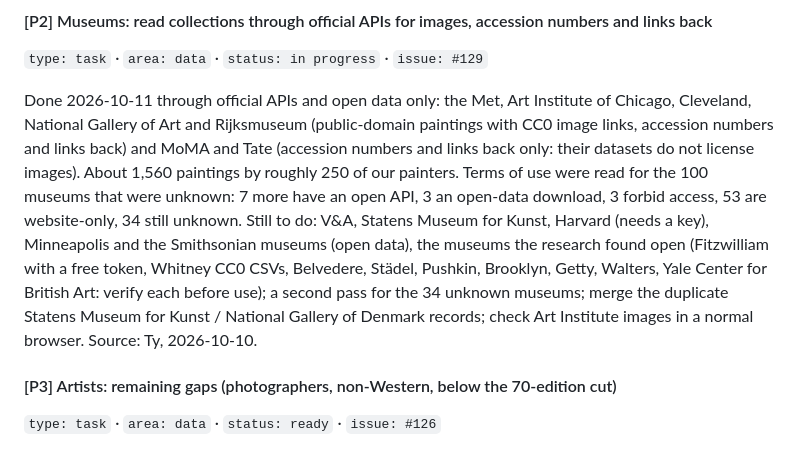
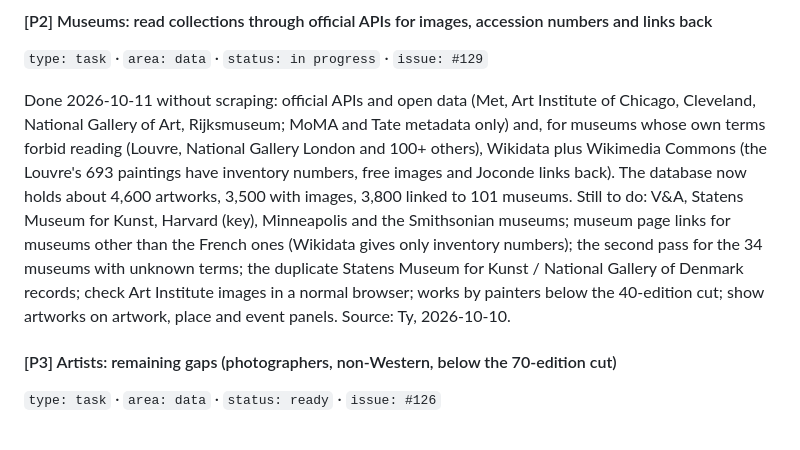
Before and after one commit to schmittyideas/history, a Markdown page: docs/BACKLOG.md, the part around the change. GitHub-like rendering.

```diff
--- a/docs/BACKLOG.md
+++ b/docs/BACKLOG.md
@@ -134,7 +134,7 @@ Source: `inbox/examples/2026-10-05-white-ship.yaml` log `follow_up`.
 #### [P2] Museums: read collections through official APIs for images, accession numbers and links back
 `type: task` · `area: data` · `status: in progress` · `issue: #129`
 
-Done 2026-10-11 through official APIs and open data only: the Met, Art Institute of Chicago, Cleveland, National Gallery of Art and Rijksmuseum (public-domain paintings with CC0 image links, accession numbers and links back) and MoMA and Tate (accession numbers and links back only: their datasets do not license images). About 1,560 paintings by roughly 250 of our painters. Terms of use were read for the 100 museums that were unknown: 7 more have an open API, 3 an open-data download, 3 forbid access, 53 are website-only, 34 still unknown. Still to do: V&A, Statens Museum for Kunst, Harvard (needs a key), Minneapolis and the Smithsonian museums (open data), the museums the research found open (Fitzwilliam with a free token, Whitney CC0 CSVs, Belvedere, Städel, Pushkin, Brooklyn, Getty, Walters, Yale Center for British Art: verify each before use); a second pass for the 34 unknown museums; merge the duplicate Statens Museum for Kunst / National Gallery of Denmark records; check Art Institute images in a normal browser.
+Done 2026-10-11 without scraping: official APIs and open data (Met, Art Institute of Chicago, Cleveland, National Gallery of Art, Rijksmuseum; MoMA and Tate metadata only) and, for museums whose own terms forbid reading (Louvre, National Gallery London and 100+ others), Wikidata plus Wikimedia Commons (the Louvre's 693 paintings have inventory numbers, free images and Joconde links back). The database now holds about 4,600 artworks, 3,500 with images, 3,800 linked to 101 museums. Still to do: V&A, Statens Museum for Kunst, Harvard (key), Minneapolis and the Smithsonian museums; museum page links for museums other than the French ones (Wikidata gives only inventory numbers); the second pass for the 34 museums with unknown terms; the duplicate Statens Museum for Kunst / National Gallery of Denmark records; check Art Institute images in a normal browser; works by painters below the 40-edition cut; show artworks on artwork, place and event panels.
 Source: Ty, 2026-10-10.
 
 #### [P3] Artists: remaining gaps (photographers, non-Western, below the 70-edition cut)
```
Also changed, not shown: CLAUDE.md (+1 -0 lines), docs/BUILDOUT.md (+6 -0 lines).
